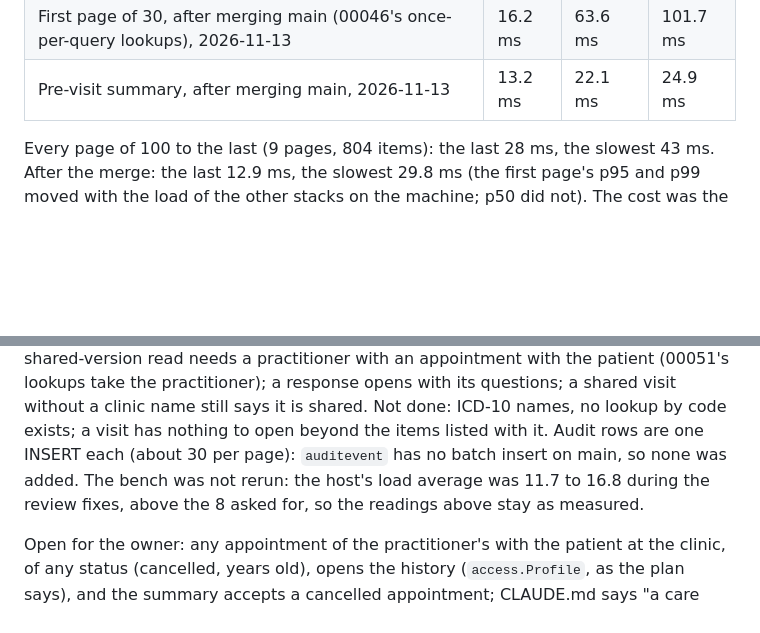
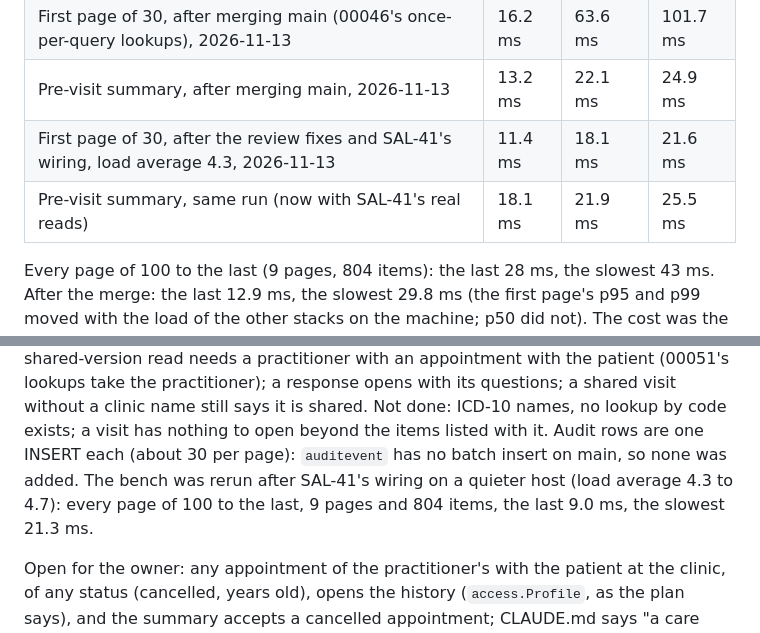
Before and after one commit to Shmeeshmee/salus-ba, a Markdown page: docs/plans/patient-history.PROGRESS.md, 2 parts joined by grey strips. GitHub-like rendering; blank space fills up the shorter version.

Commit message:
Record the history readings after SAL-41's wiring (SAL-40)
Co-Authored-By: Claude Opus 5.5 <noreply@anthropic.com>
Claude-Session: https://claude.ai/code/session_012SPVh4bZjd6LsYE3yHrfFJ

```diff
--- a/docs/plans/patient-history.PROGRESS.md
+++ b/docs/plans/patient-history.PROGRESS.md
@@ -108,6 +108,8 @@ visits there not shared (read by the clinic's scope through `history_shared`, le
 | Pre-visit summary | 16.7 ms | 46.9 ms | 94.8 ms |
 | First page of 30, after merging main (00046's once-per-query lookups), 2026-11-13 | 16.2 ms | 63.6 ms | 101.7 ms |
 | Pre-visit summary, after merging main, 2026-11-13 | 13.2 ms | 22.1 ms | 24.9 ms |
+| First page of 30, after the review fixes and SAL-41's wiring, load average 4.3, 2026-11-13 | 11.4 ms | 18.1 ms | 21.6 ms |
+| Pre-visit summary, same run (now with SAL-41's real reads) | 18.1 ms | 21.9 ms | 25.5 ms |
 
 Every page of 100 to the last (9 pages, 804 items): the last 28 ms, the slowest 43 ms. After the merge: the last 12.9 ms, the slowest 29.8 ms (the first page's p95 and p99 moved with
 the load of the other stacks on the machine; p50 did not). The cost was the per-visit
@@ -126,8 +128,8 @@ per page (`questionnaire.Service.Titles`); the shared-version read needs a pract
 patient (00051's lookups take the practitioner); a response opens with its questions; a shared visit without a clinic
 name still says it is shared. Not done: ICD-10 names, no lookup by code exists; a visit has nothing to open
 beyond the items listed with it. Audit rows are one INSERT each (about 30 per page): `auditevent` has no batch insert
-on main, so none was added. The bench was not rerun: the host's load average was 11.7 to 16.8 during the review
-fixes, above the 8 asked for, so the readings above stay as measured.
+on main, so none was added. The bench was rerun after SAL-41's wiring on a quieter host (load average 4.3 to 4.7):
+every page of 100 to the last, 9 pages and 804 items, the last 9.0 ms, the slowest 21.3 ms.
 
 Open for the owner: any appointment of the practitioner's with the patient at the clinic, of any status (cancelled,
 years old), opens the history (`access.Profile`, as the plan says), and the summary accepts a cancelled appointment;
```
